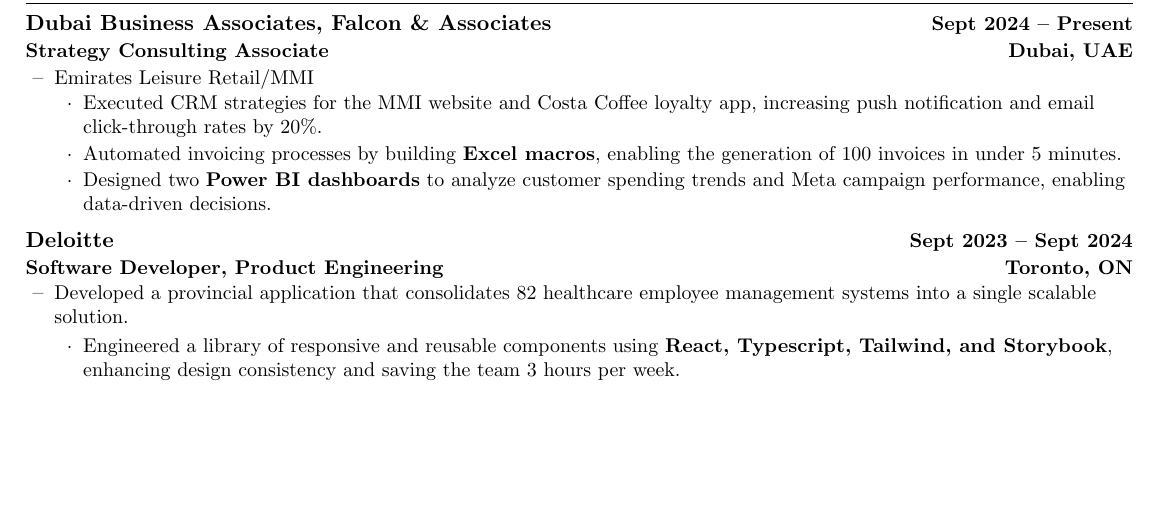
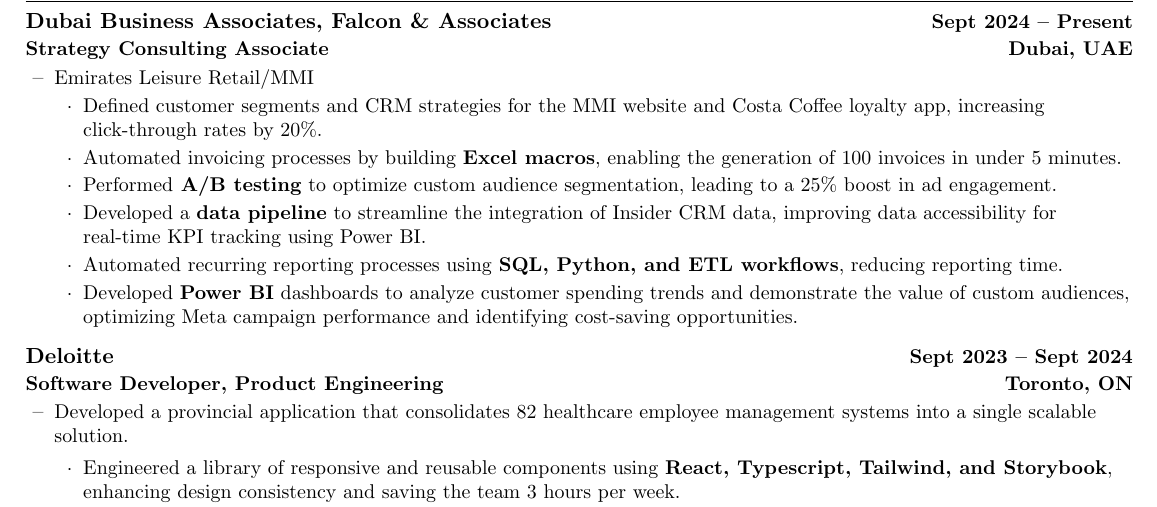
Before and after one commit to pegahfallah/Resume, a LaTeX CV (Resume.tex): part of page 1 of 2, cut so that both start at the same text, the shorter picture padded with empty space. Compiled offline with pdfLaTeX.

Commit message:
updated MMI/ELR section

```diff
--- a/Resume.tex
+++ b/Resume.tex
@@ -139,9 +139,12 @@
 \resumeItemListStart
 \resumeItem{Emirates Leisure Retail/MMI}
 \begin{itemize}
-    \item{Executed CRM strategies for the MMI website and Costa Coffee loyalty app, increasing push notification and email click-through rates by 20\%.}
+    \item{Defined customer segments and CRM strategies for the MMI website and Costa Coffee loyalty app, increasing click-through rates by 20\%.}
     \item{Automated invoicing processes by building \textbf{Excel macros}, enabling the generation of 100 invoices in under 5 minutes.}
-    \item{Designed two \textbf{Power BI dashboards} to analyze customer spending trends and Meta campaign performance, enabling data-driven decisions.}
+    \item{Performed\textbf{ A/B testing} to optimize custom audience segmentation, leading to a 25\% boost in ad engagement.}
+    \item{Developed a \textbf{data pipeline} to streamline the integration of Insider CRM data, improving data accessibility for real-time KPI tracking using Power BI.}
+    \item{Automated recurring reporting processes using \textbf{SQL, Python, and ETL workflows}, reducing reporting time.}
+    \item{Developed \textbf{Power BI} dashboards to analyze customer spending trends and demonstrate the value of custom audiences, optimizing Meta campaign performance and identifying cost-saving opportunities.}
     \end{itemize}
 \resumeItemListEnd
 
```
Also changed, not shown: Resume.tex (2 more changed lines).
